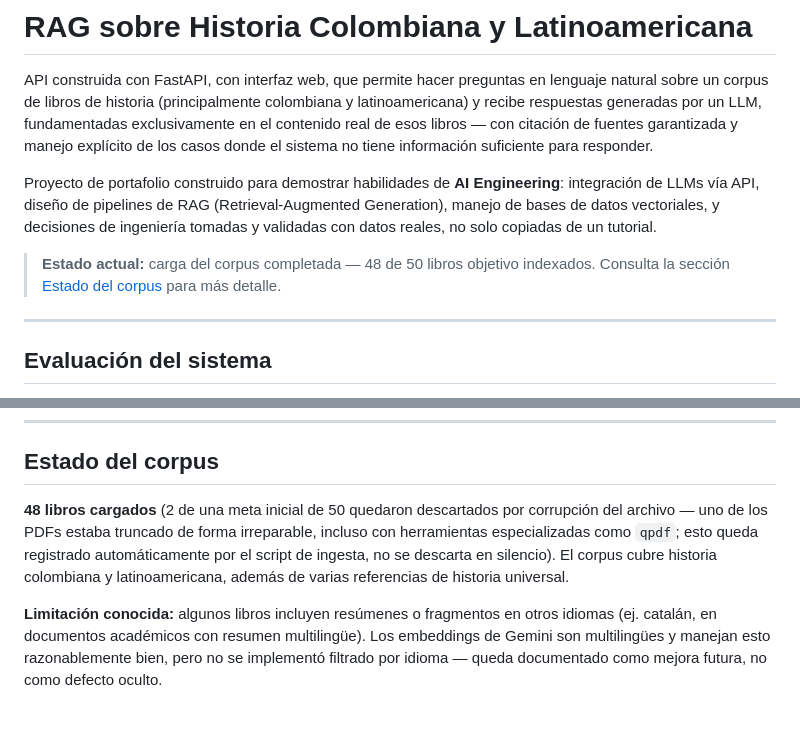
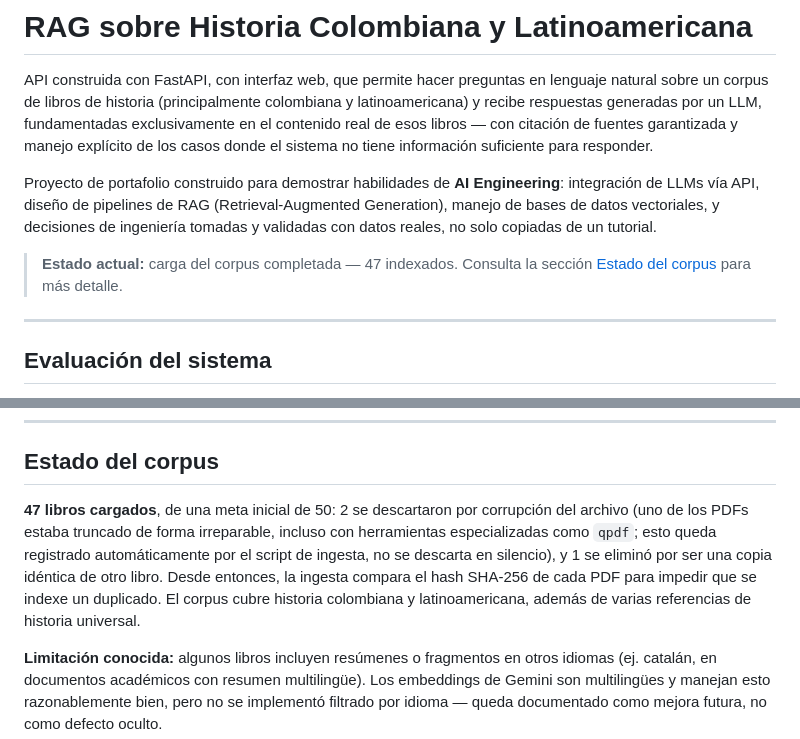
Before and after one commit to Cescobar332/PrimerProyectoRAG, a Markdown page: README.es.md, 2 parts joined by grey strips. Rendered like a GitHub page; blank space fills up the shorter version.

```diff
--- a/README.es.md
+++ b/README.es.md
@@ -6,7 +6,7 @@ API construida con FastAPI, con interfaz web, que permite hacer preguntas en len
 
 Proyecto de portafolio construido para demostrar habilidades de **AI Engineering**: integración de LLMs vía API, diseño de pipelines de RAG (Retrieval-Augmented Generation), manejo de bases de datos vectoriales, y decisiones de ingeniería tomadas y validadas con datos reales, no solo copiadas de un tutorial.
 
-> **Estado actual:** carga del corpus completada — 48 de 50 libros objetivo indexados. Consulta la sección [Estado del corpus](#estado-del-corpus) para más detalle.
+> **Estado actual:** carga del corpus completada — 47 indexados. Consulta la sección [Estado del corpus](#estado-del-corpus) para más detalle.
 
 ---
 
@@ -120,7 +120,7 @@ La ingesta aísla la lectura de cada PDF en su propio manejo de errores: un arch
 
 ## Estado del corpus
 
-**48 libros cargados** (2 de una meta inicial de 50 quedaron descartados por corrupción del archivo — uno de los PDFs estaba truncado de forma irreparable, incluso con herramientas especializadas como `qpdf`; esto queda registrado automáticamente por el script de ingesta, no se descarta en silencio). El corpus cubre historia colombiana y latinoamericana, además de varias referencias de historia universal.
+**47 libros cargados**, de una meta inicial de 50: 2 se descartaron por corrupción del archivo (uno de los PDFs estaba truncado de forma irreparable, incluso con herramientas especializadas como `qpdf`; esto queda registrado automáticamente por el script de ingesta, no se descarta en silencio), y 1 se eliminó por ser una copia idéntica de otro libro. Desde entonces, la ingesta compara el hash SHA-256 de cada PDF para impedir que se indexe un duplicado. El corpus cubre historia colombiana y latinoamericana, además de varias referencias de historia universal.
 
 **Limitación conocida:** algunos libros incluyen resúmenes o fragmentos en otros idiomas (ej. catalán, en documentos académicos con resumen multilingüe). Los embeddings de Gemini son multilingües y manejan esto razonablemente bien, pero no se implementó filtrado por idioma — queda documentado como mejora futura, no como defecto oculto.
 
```
Also changed, not shown: other parts of README.es.md (+1 -1 lines), README.md (+3 -3 lines).
